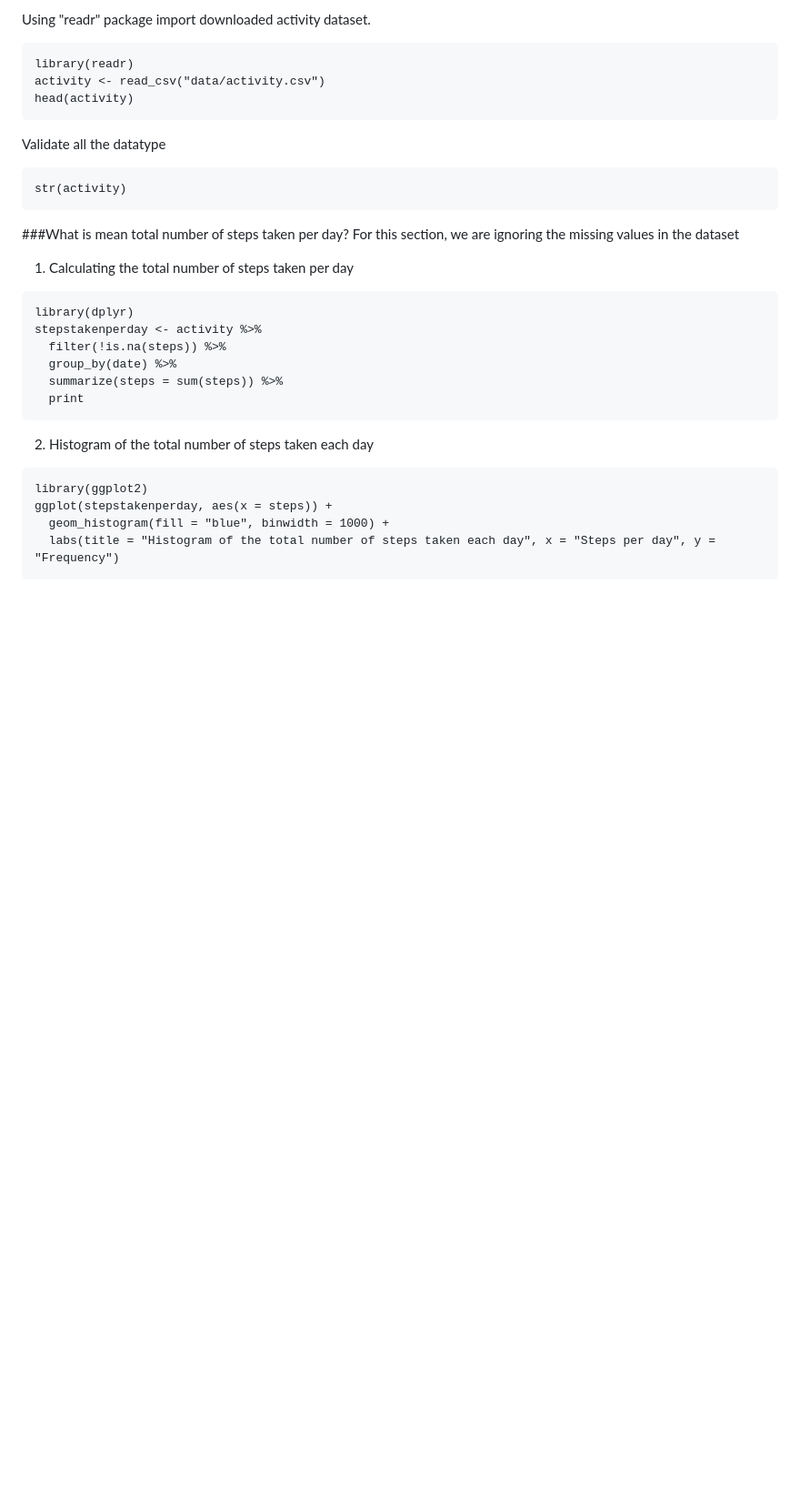
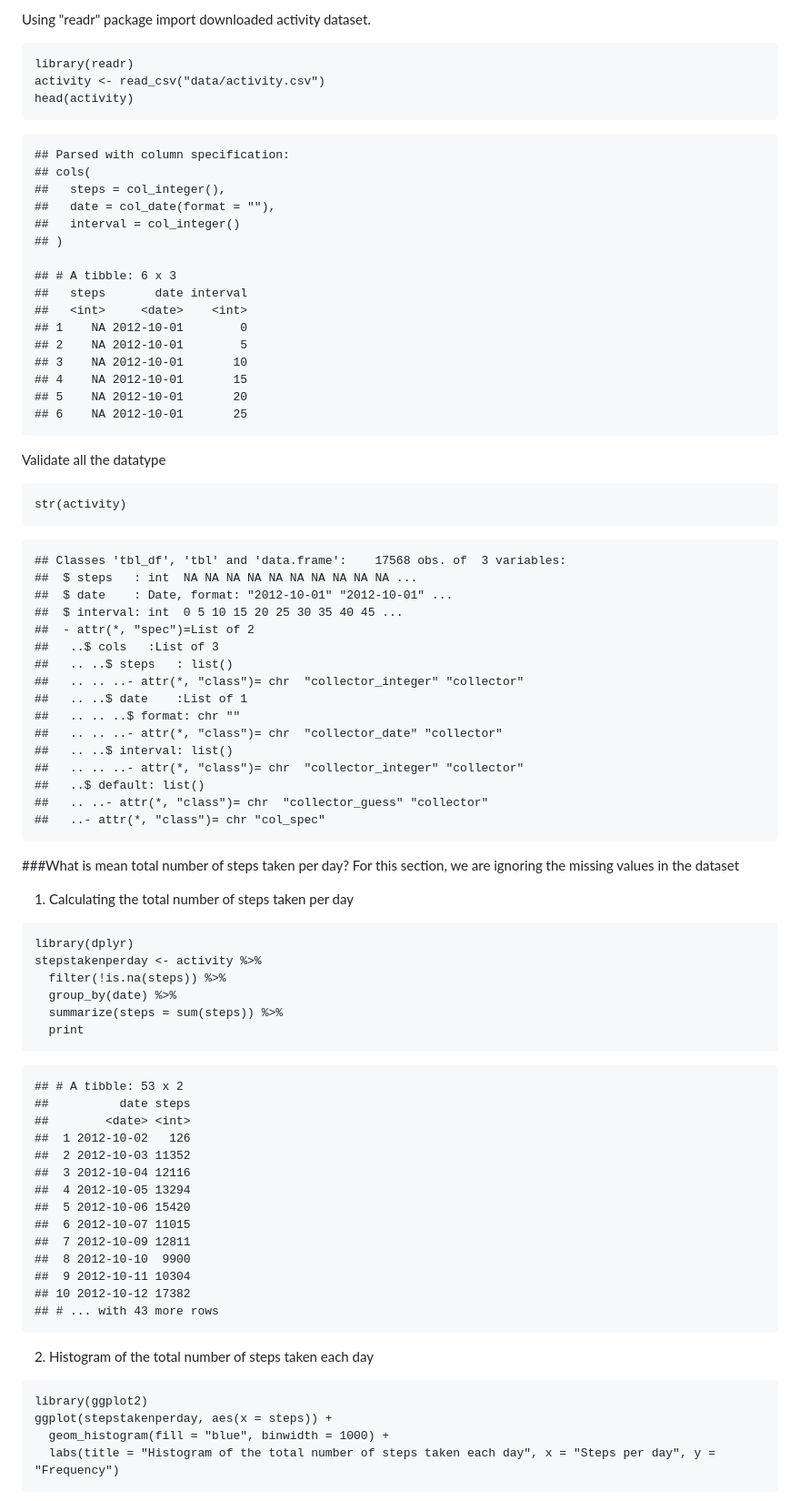
Before and after one commit to prasathms/ReproducibleResearch, a Markdown page: PA1_template.md, the part around the change printed below. Shown: that part at 91% size. Drawn GitHub-style; blank space fills up the shorter version.

````diff
--- a/PA1_template.md
+++ b/PA1_template.md
@@ -36,10 +36,47 @@ library(readr)
 activity <- read_csv("data/activity.csv")
 head(activity)
 ```
+```{r}
+## Parsed with column specification:
+## cols(
+##   steps = col_integer(),
+##   date = col_date(format = ""),
+##   interval = col_integer()
+## )
+
+## # A tibble: 6 x 3
+##   steps       date interval
+##   <int>     <date>    <int>
+## 1    NA 2012-10-01        0
+## 2    NA 2012-10-01        5
+## 3    NA 2012-10-01       10
+## 4    NA 2012-10-01       15
+## 5    NA 2012-10-01       20
+## 6    NA 2012-10-01       25
+```
 
 Validate all the datatype
 ```{r, echo=TRUE}
 str(activity)
+```
+
+```{r}
+## Classes 'tbl_df', 'tbl' and 'data.frame':    17568 obs. of  3 variables:
+##  $ steps   : int  NA NA NA NA NA NA NA NA NA NA ...
+##  $ date    : Date, format: "2012-10-01" "2012-10-01" ...
+##  $ interval: int  0 5 10 15 20 25 30 35 40 45 ...
+##  - attr(*, "spec")=List of 2
+##   ..$ cols   :List of 3
+##   .. ..$ steps   : list()
+##   .. .. ..- attr(*, "class")= chr  "collector_integer" "collector"
+##   .. ..$ date    :List of 1
+##   .. .. ..$ format: chr ""
+##   .. .. ..- attr(*, "class")= chr  "collector_date" "collector"
+##   .. ..$ interval: list()
+##   .. .. ..- attr(*, "class")= chr  "collector_integer" "collector"
+##   ..$ default: list()
+##   .. ..- attr(*, "class")= chr  "collector_guess" "collector"
+##   ..- attr(*, "class")= chr "col_spec"
 ```
 
 ###What is mean total number of steps taken per day?
@@ -53,6 +90,23 @@ stepstakenperday <- activity %>%
   summarize(steps = sum(steps)) %>%
   print
 ```
+```{r}
+## # A tibble: 53 x 2
+##          date steps
+##        <date> <int>
+##  1 2012-10-02   126
+##  2 2012-10-03 11352
+##  3 2012-10-04 12116
+##  4 2012-10-05 13294
+##  5 2012-10-06 15420
+##  6 2012-10-07 11015
+##  7 2012-10-09 12811
+##  8 2012-10-10  9900
+##  9 2012-10-11 10304
+## 10 2012-10-12 17382
+## # ... with 43 more rows
+```
+
 2. Histogram of the total number of steps taken each day
 ```{r, echo=TRUE}
 library(ggplot2)
````
Also changed, not shown: other parts of PA1_template.md (+92 -2 lines), Image/hist1.jpg (added), Image/hist2.jpg (added), Image/plot1.jpg (added), Image/plot2.jpg (added), 2 other files.
